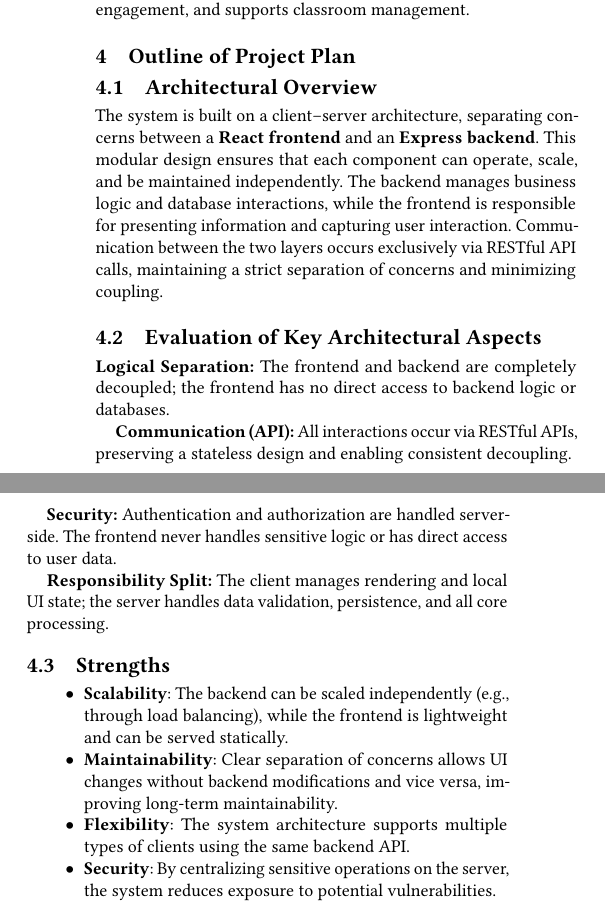
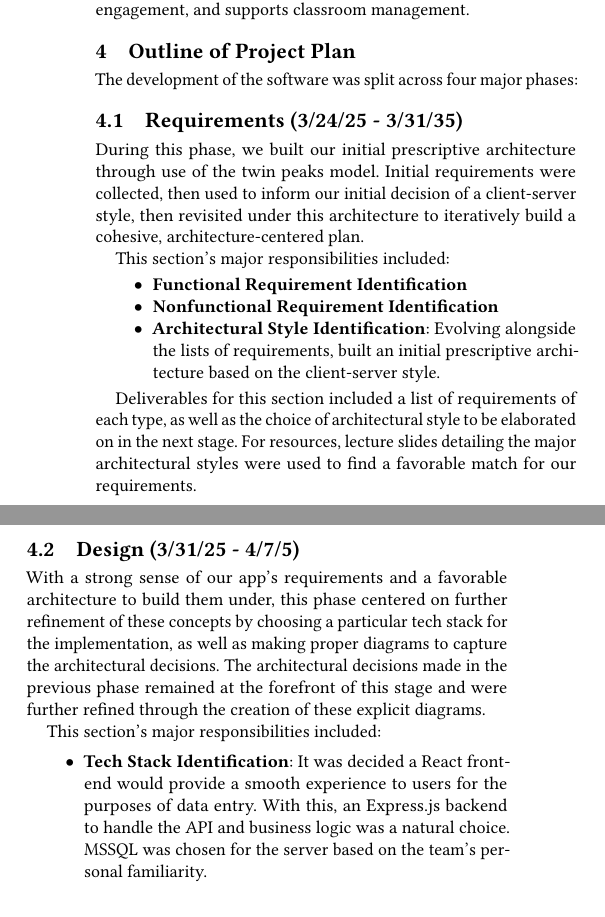
Before and after one commit to kierin-101/466-study-app, a LaTeX paper (report/sample-sigconf.tex, which reads report/PUT INDIVIDUAL SECTIONS HERE/outline.tex): two parts of the columns of page 4 of 6, joined at a grey line, cut so that both start at the same text. Compiled offline with pdfLaTeX.

Commit message:
Added outline and division of work statement, corrected a typo

```diff
--- a/report/PUT INDIVIDUAL SECTIONS HERE/outline.tex
+++ b/report/PUT INDIVIDUAL SECTIONS HERE/outline.tex
@@ -1,23 +1,23 @@
-\subsection{Architectural Overview}
-The system is built on a client–server architecture, separating concerns between a \textbf{React frontend} and an \textbf{Express backend}. This modular design ensures that each component can operate, scale, and be maintained independently. The backend manages business logic and database interactions, while the frontend is responsible for presenting information and capturing user interaction. Communication between the two layers occurs exclusively via RESTful API calls, maintaining a strict separation of concerns and minimizing coupling.
+The development of the software was split across four major phases:
 
-\subsection{Evaluation of Key Architectural Aspects}
+\subsection{Requirements (3/24/25 - 3/31/35)}
 
-\textbf{Logical Separation:} The frontend and backend are completely decoupled; the frontend has no direct access to backend logic or databases.
+During this phase, we built our initial prescriptive architecture through use of the twin peaks model. Initial requirements were collected, then used to inform our initial decision of a client-server style, then revisited under this architecture to iteratively build a cohesive, architecture-centered plan.
 
-\textbf{Communication (API):} All interactions occur via RESTful APIs, preserving a stateless design and enabling consistent decoupling.
-
-\textbf{Security:} Authentication and authorization are handled server-side. The frontend never handles sensitive logic or has direct access to user data.
-
-\textbf{Responsibility Split:} The client manages rendering and local UI state; the server handles data validation, persistence, and all core processing.
-
-\subsection{Strengths}
+This section's major responsibilities included:
 \begin{itemize}
-    \item \textbf{Scalability}: The backend can be scaled independently (e.g., through load balancing), while the frontend is lightweight and can be served statically.
-    \item \textbf{Maintainability}: Clear separation of concerns allows UI changes without backend modifications and vice versa, improving long-term maintainability.
-    \item \textbf{Flexibility}: The system architecture supports multiple types of clients using the same backend API.
-    \item \textbf{Security}: By centralizing sensitive operations on the server, the system reduces exposure to potential vulnerabilities.
+    \item \textbf{Functional Requirement Identification}
+    \item \textbf{Nonfunctional Requirement Identification}
+    \item \textbf{Architectural Style Identification}: Evolving alongside the lists of requirements, built an initial prescriptive architecture based on the client-server style.
 \end{itemize}
 
-\subsection{Limitations}
+Deliverables for this section included a list of requirements of each type, as well as the choice of architectural style to be elaborated on in the next stage. For resources, lecture slides detailing the major architectural styles were used to find a favorable match for our requirements.
+
+\subsection{Design (3/31/25 - 4/7/5)}
+
+With a strong sense of our app's requirements and a favorable architecture to build them under, this phase centered on further refinement of these concepts by choosing a particular tech stack for the implementation, as well as making proper diagrams to capture the architectural decisions. The architectural decisions made in the previous phase remained at the forefront of this stage and were further refined through the creation of these explicit diagrams.
+
+This section's major responsibilities included:
 \begin{itemize}
+    \item \textbf{Tech Stack Identification}: It was decided a React front-end would provide a smooth experience to users for the purposes of data entry. With this, an Express.js backend to handle the API and business logic was a natural choice. MSSQL was chosen for the server based on the team's personal familiarity.
+    \item \textbf{Creation of Architecture Diagrams}: An ER diagram for the server, a UML diagram of the front-end React components, and a client-server diagram portraying the whole system were produced.
@@ -30,18 +27 @@ The system is built on a client–server architecture, separating concerns betwe
 
-\begin{table}[H]
-\centering
-\noindent\begin{tabularx}{\linewidth}{|l|X|}
-\hline
-\textbf{Goal} & \textbf{Implementation} \\
-\hline
-Sustainable Study Habits & The server enforces daily point caps to promote consistent, healthy engagement patterns. \\
-\hline
-Gamification and Rewards & The client displays avatars and themes based on reward data retrieved from the backend. \\
-\hline
-Scalability & The architecture supports increasing user loads without compromising client performance. \\
-\hline
-Educational Feedback & The server aggregates and processes user performance data; the client renders this feedback to users. \\
-\hline
-\end{tabularx}
-\caption{Project Goals and Architectural Alignment}
-\end{table}
@@ -47,0 +36,8 @@ Educational Feedback & The server aggregates and processes user performance data
+By the end of this phase, the app's source code was produced as a deliverable, along with a SQL script for easy server setup.
+
+\subsection{Analysis and Testing (4/21/25 - 5/5/25)}
+
+During this stage, the merits of our architecture-centered development were put to the test. The separation of concerns produced by following a layered architecture such as client-server were expected to greatly simplify the testing process when it came to unit tests. If we adhered to the architecture as expected, the architecture analysis conducted at this stage should reflect that.
+
+This section's major responsibilities included:
+\begin{itemize}
@@ -47,0 +48 @@ Educational Feedback & The server aggregates and processes user performance data
+Though these four phases used up the allotted time for initial project completion, future maintenance and evolution is expected to make full use of the architectural foundation laid by these previous phases.
```
Also changed, not shown: report/PUT INDIVIDUAL SECTIONS HERE/approach.tex (+2 -2 lines), report/PUT INDIVIDUAL SECTIONS HERE/division.tex (added, +46 -0 lines), report/sample-sigconf.tex (+1 -0 lines), report/PUT INDIVIDUAL SECTIONS HERE/outline.tex (17 more changed lines).
